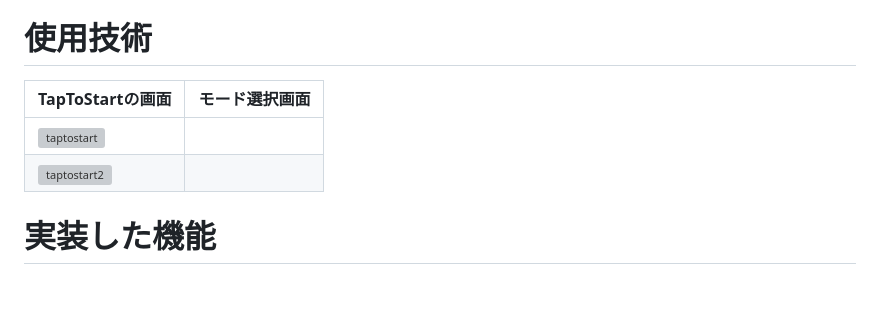
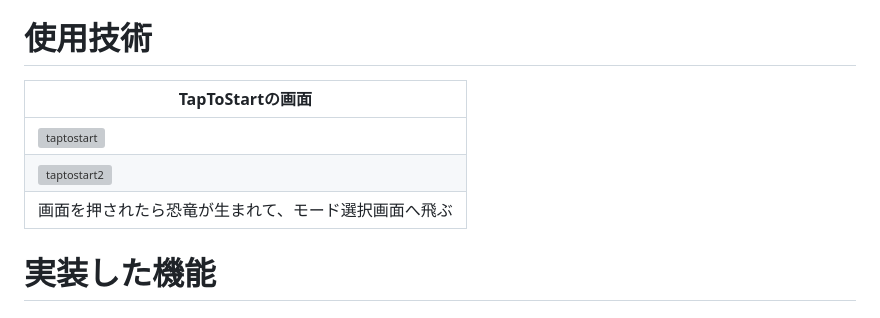
Before and after one commit to 2i-7/shiritori-jig.jp, a Markdown page: README.md, the part around the change. Rendered like a GitHub page; blank space fills up the shorter version; grey boxes are pictures that could not be loaded.

```diff
--- a/README.md
+++ b/README.md
@@ -7,10 +7,12 @@
 ・開発期限3日前、エラーがひっきりなしに出た焦りから、[強制的にpushする方法](https://qiita.com/Takao_/items/5e563d5ea61d2829e497)を試したら、いままでの履歴たちがいなくなってしまいました。がんばります。
 
 # 使用技術
-|TapToStartの画面|モード選択画面|
-|----|----|
+|TapToStartの画面|
+|----|
 |![taptostart](https://github.com/2i-7/shiritori-jig.jp/assets/169513507/4f48b334-c478-417a-b220-f3fb9b5c86d3)
 |![taptostart2](https://github.com/2i-7/shiritori-jig.jp/assets/169513507/78d53eae-93ce-4ae2-9fc6-3f1d0c65243d)|
+|画面を押されたら恐竜が生まれて、モード選択画面へ飛ぶ|
+
 
 
 
```
